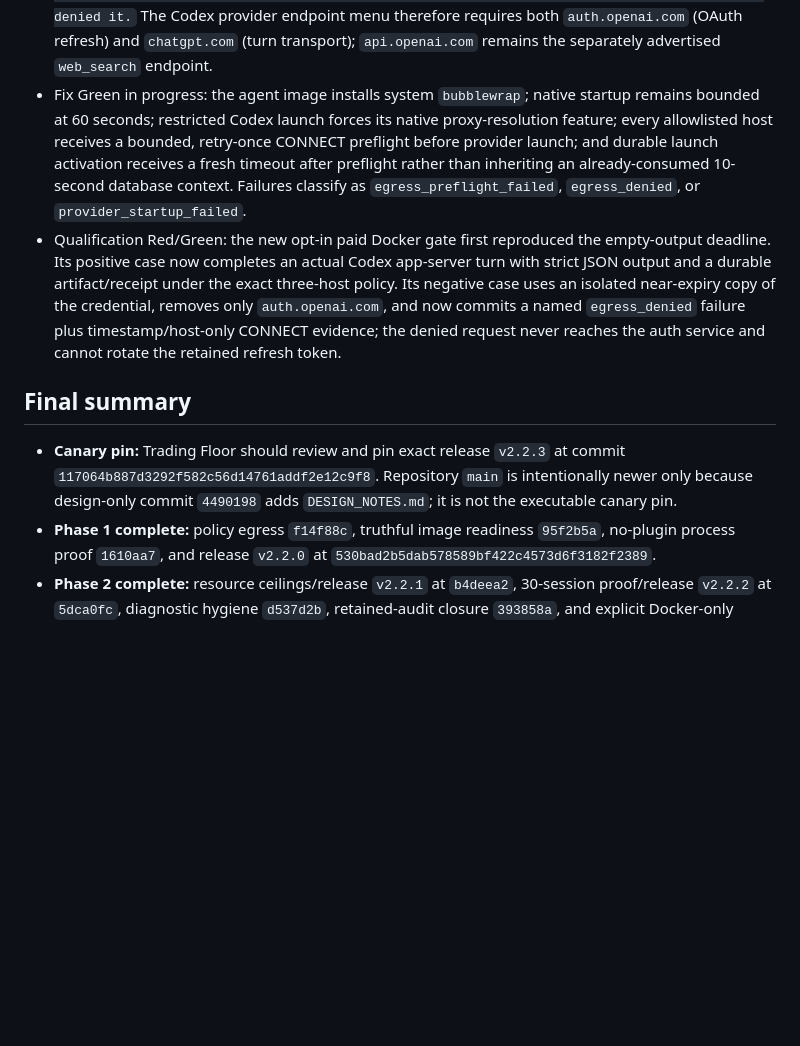
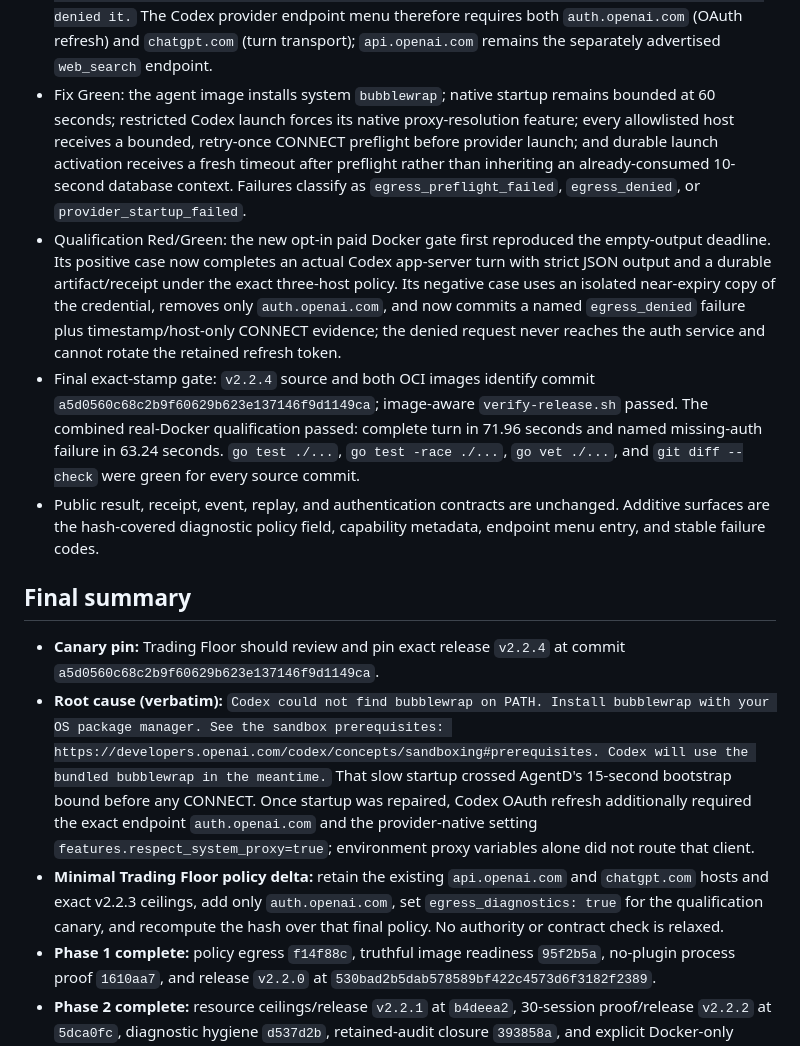
Before and after one commit to danieliser/agentruntime, a Markdown page: WORKLOG.md, the part around the change. GitHub-like rendering; blank space fills up the shorter version.

Commit message:
docs: record v2.2.4 Trading Floor qualification pin

```diff
--- a/WORKLOG.md
+++ b/WORKLOG.md
@@ -45,7 +45,7 @@
   proxy denied it.` The Codex provider endpoint menu therefore requires both
   `auth.openai.com` (OAuth refresh) and `chatgpt.com` (turn transport);
   `api.openai.com` remains the separately advertised `web_search` endpoint.
-- Fix Green in progress: the agent image installs system `bubblewrap`; native
+- Fix Green: the agent image installs system `bubblewrap`; native
   startup remains bounded at 60 seconds; restricted Codex launch forces its
   native proxy-resolution feature; every allowlisted host receives a bounded,
   retry-once CONNECT preflight before provider launch; and durable launch
@@ -60,13 +60,34 @@
   named `egress_denied` failure plus timestamp/host-only CONNECT evidence; the
   denied request never reaches the auth service and cannot rotate the retained
   refresh token.
+- Final exact-stamp gate: `v2.2.4` source and both OCI images identify commit
+  `a5d0560c68c2b9f60629b623e137146f9d1149ca`; image-aware
+  `verify-release.sh` passed. The combined real-Docker qualification passed:
+  complete turn in 71.96 seconds and named missing-auth failure in 63.24
+  seconds. `go test ./...`, `go test -race ./...`, `go vet ./...`, and
+  `git diff --check` were green for every source commit.
+- Public result, receipt, event, replay, and authentication contracts are
+  unchanged. Additive surfaces are the hash-covered diagnostic policy field,
+  capability metadata, endpoint menu entry, and stable failure codes.
 
 ## Final summary
 
-- **Canary pin:** Trading Floor should review and pin exact release `v2.2.3`
-  at commit `117064b887d3292f582c56d14761addf2e12c9f8`. Repository `main` is
-  intentionally newer only because design-only commit `4490198` adds
-  `DESIGN_NOTES.md`; it is not the executable canary pin.
+- **Canary pin:** Trading Floor should review and pin exact release `v2.2.4`
+  at commit `a5d0560c68c2b9f60629b623e137146f9d1149ca`.
+- **Root cause (verbatim):** `Codex could not find bubblewrap on PATH. Install
+  bubblewrap with your OS package manager. See the sandbox prerequisites:
+  https://developers.openai.com/codex/concepts/sandboxing#prerequisites. Codex
+  will use the bundled bubblewrap in the meantime.` That slow startup crossed
+  AgentD's 15-second bootstrap bound before any CONNECT. Once startup was
+  repaired, Codex OAuth refresh additionally required the exact endpoint
+  `auth.openai.com` and the provider-native setting
+  `features.respect_system_proxy=true`; environment proxy variables alone did
+  not route that client.
+- **Minimal Trading Floor policy delta:** retain the existing
+  `api.openai.com` and `chatgpt.com` hosts and exact v2.2.3 ceilings, add only
+  `auth.openai.com`, set `egress_diagnostics: true` for the qualification
+  canary, and recompute the hash over that final policy. No authority or
+  contract check is relaxed.
 - **Phase 1 complete:** policy egress `f14f88c`, truthful image readiness
   `95f2b5a`, no-plugin process proof `1610aa7`, and release `v2.2.0` at
   `530bad2b5dab578589bf422c4573d6f3182f2389`.
```
